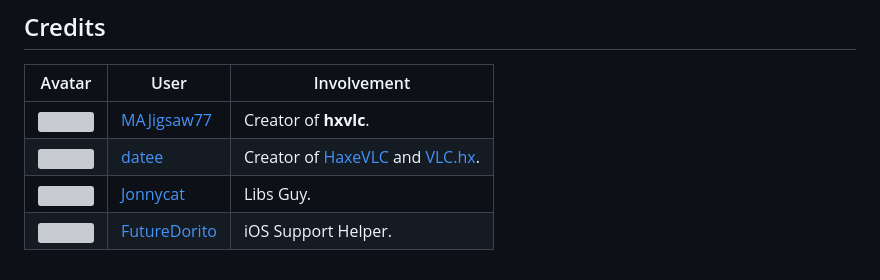
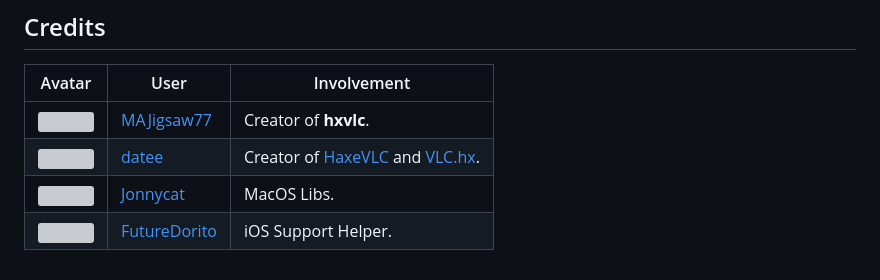
Before and after one commit to MAJigsaw77/hxvlc, a Markdown page: README.md, the part around the change. Rendered like a GitHub page; grey boxes are pictures that could not be loaded.

Commit message:
readd this

```diff
--- a/README.md
+++ b/README.md
@@ -86,5 +86,5 @@ Check out the [Samples Folder](samples/) for examples on how to use this library
 | ------ | ---- | ----------- |
 | ![](https://avatars.githubusercontent.com/u/77043862?s=64) | [MAJigsaw77](https://github.com/MAJigsaw77) | Creator of **hxvlc**.
 | ![](https://avatars.githubusercontent.com/u/1677550?s=64) | [datee](https://github.com/datee) | Creator of [HaxeVLC](https://github.com/datee/HaxeVLC) and [VLC.hx](https://github.com/LogicInteractive/VLC.hx).
-| ![](https://avatars.githubusercontent.com/u/107599365?v=64) | [Jonnycat](https://github.com/JonnycatMeow) | Libs Guy.
+| ![](https://avatars.githubusercontent.com/u/107599365?v=64) | [Jonnycat](https://github.com/JonnycatMeow) | MacOS Libs.
 | ![](https://avatars.githubusercontent.com/u/103241885?s=64) | [FutureDorito](https://github.com/FutureDorito) | iOS Support Helper.
```
